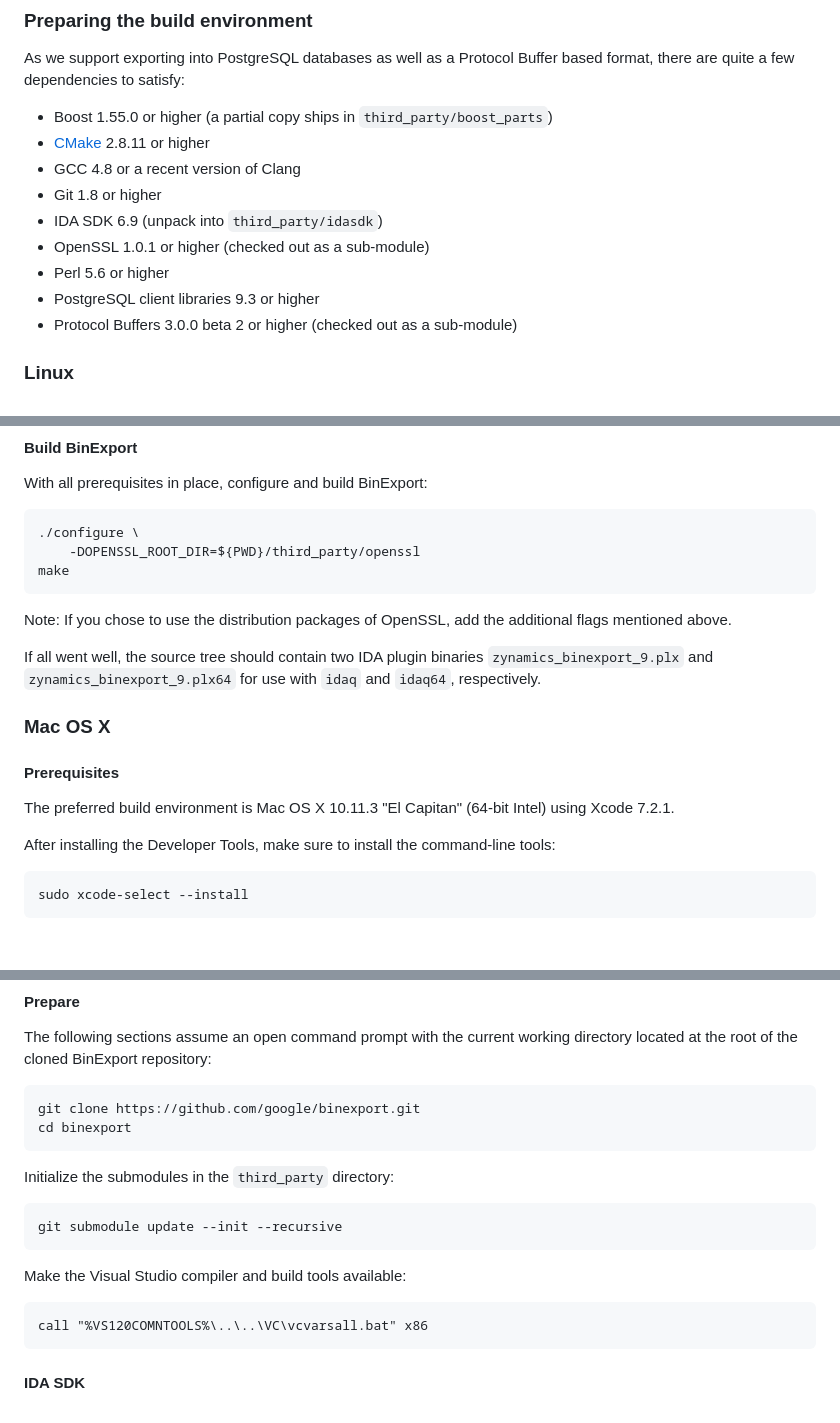
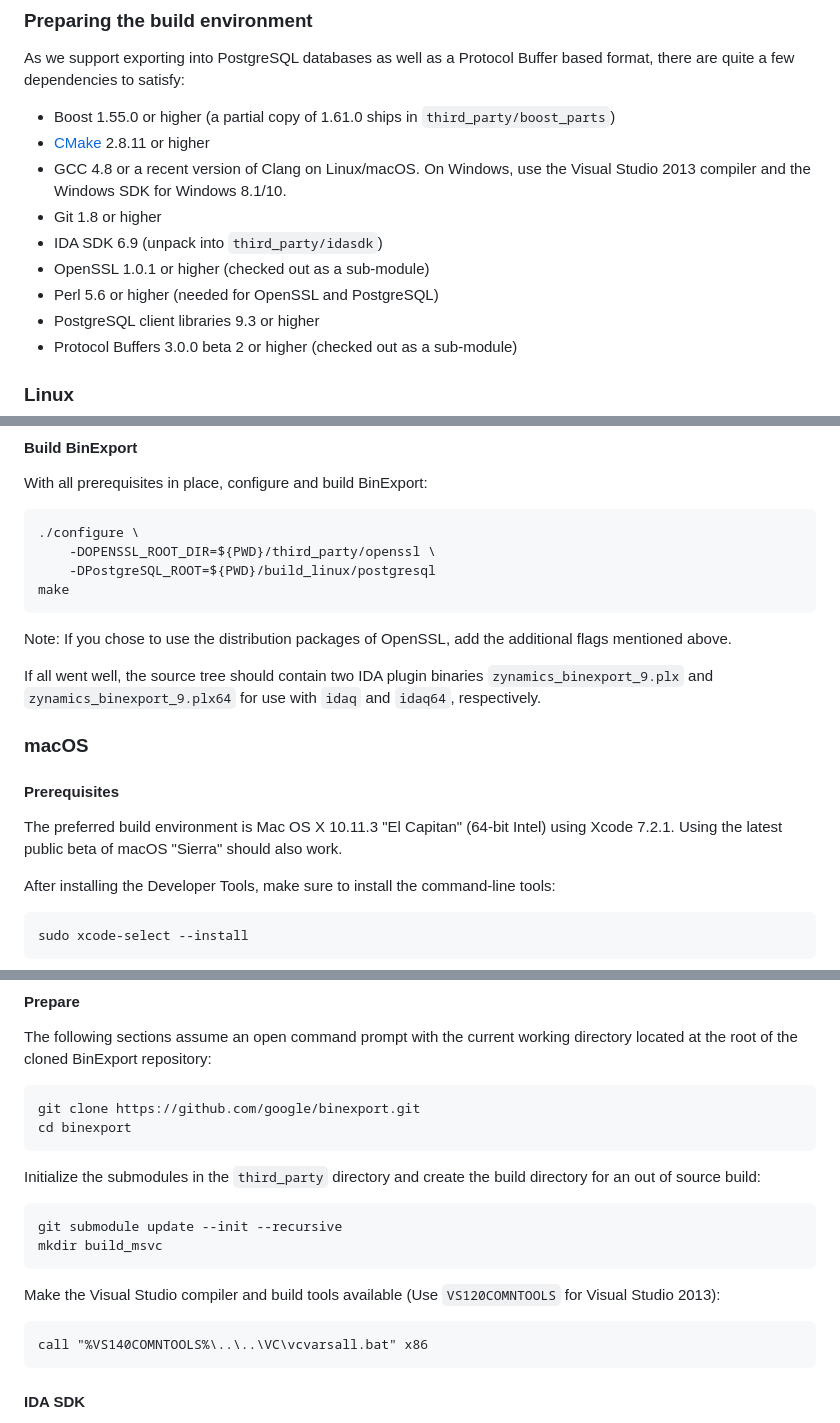
Before and after one commit to google/bindiff, a Markdown page: README.md, 3 parts joined by grey strips. Drawn GitHub-style; blank space fills up the shorter version.

```diff
--- a/README.md
+++ b/README.md
@@ -107,13 +115,15 @@ Note that these options must come before any files.
 As we support exporting into PostgreSQL databases as well as a Protocol Buffer
 based format, there are quite a few dependencies to satisfy:
 
-* Boost 1.55.0 or higher (a partial copy ships in `third_party/boost_parts`)
+* Boost 1.55.0 or higher (a partial copy of 1.61.0 ships in
+  `third_party/boost_parts`)
 * [CMake](https://cmake.org/download/) 2.8.11 or higher
-* GCC 4.8 or a recent version of Clang
+* GCC 4.8 or a recent version of Clang on Linux/macOS. On Windows, use the
+  Visual Studio 2013 compiler and the Windows SDK for Windows 8.1/10.
 * Git 1.8 or higher
 * IDA SDK 6.9 (unpack into `third_party/idasdk`)
 * OpenSSL 1.0.1 or higher (checked out as a sub-module)
-* Perl 5.6 or higher
+* Perl 5.6 or higher (needed for OpenSSL and PostgreSQL)
 * PostgreSQL client libraries 9.3 or higher
 * Protocol Buffers 3.0.0 beta 2 or higher (checked out as a sub-module)
 
@@ -191,7 +232,8 @@ Note that this will download Google Mock if not already present in
 With all prerequisites in place, configure and build BinExport:
 
     ./configure \
-        -DOPENSSL_ROOT_DIR=${PWD}/third_party/openssl
+        -DOPENSSL_ROOT_DIR=${PWD}/third_party/openssl \
+        -DPostgreSQL_ROOT=${PWD}/build_linux/postgresql
     make
 
 Note: If you chose to use the distribution packages of OpenSSL, add the
@@ -201,12 +243,13 @@ If all went well, the source tree should contain two IDA plugin binaries
 `zynamics_binexport_9.plx` and `zynamics_binexport_9.plx64` for use with
 `idaq` and `idaq64`, respectively.
 
-### Mac OS X
+### macOS
 
 #### Prerequisites
 
 The preferred build environment is Mac OS X 10.11.3 "El Capitan" (64-bit
-Intel) using Xcode 7.2.1.
+Intel) using Xcode 7.2.1. Using the latest public beta of macOS "Sierra" should
+also work.
 
 After installing the Developer Tools, make sure to install the command-line
 tools:
@@ -376,13 +420,16 @@ directory located at the root of the cloned BinExport repository:
     git clone https://github.com/google/binexport.git
     cd binexport
 
-Initialize the submodules in the `third_party` directory:
+Initialize the submodules in the `third_party` directory and create the build
+directory for an out of source build:
 
     git submodule update --init --recursive
+    mkdir build_msvc
 
-Make the Visual Studio compiler and build tools available:
+Make the Visual Studio compiler and build tools available (Use
+`VS120COMNTOOLS` for Visual Studio 2013):
 
-    call "%VS120COMNTOOLS%\..\..\VC\vcvarsall.bat" x86
+    call "%VS140COMNTOOLS%\..\..\VC\vcvarsall.bat" x86
 
 #### IDA SDK
 
```
Also changed, not shown: other parts of README.md (+79 -30 lines), doc/binexport9-ida-addons-dialog.png (added), 5 other files.
